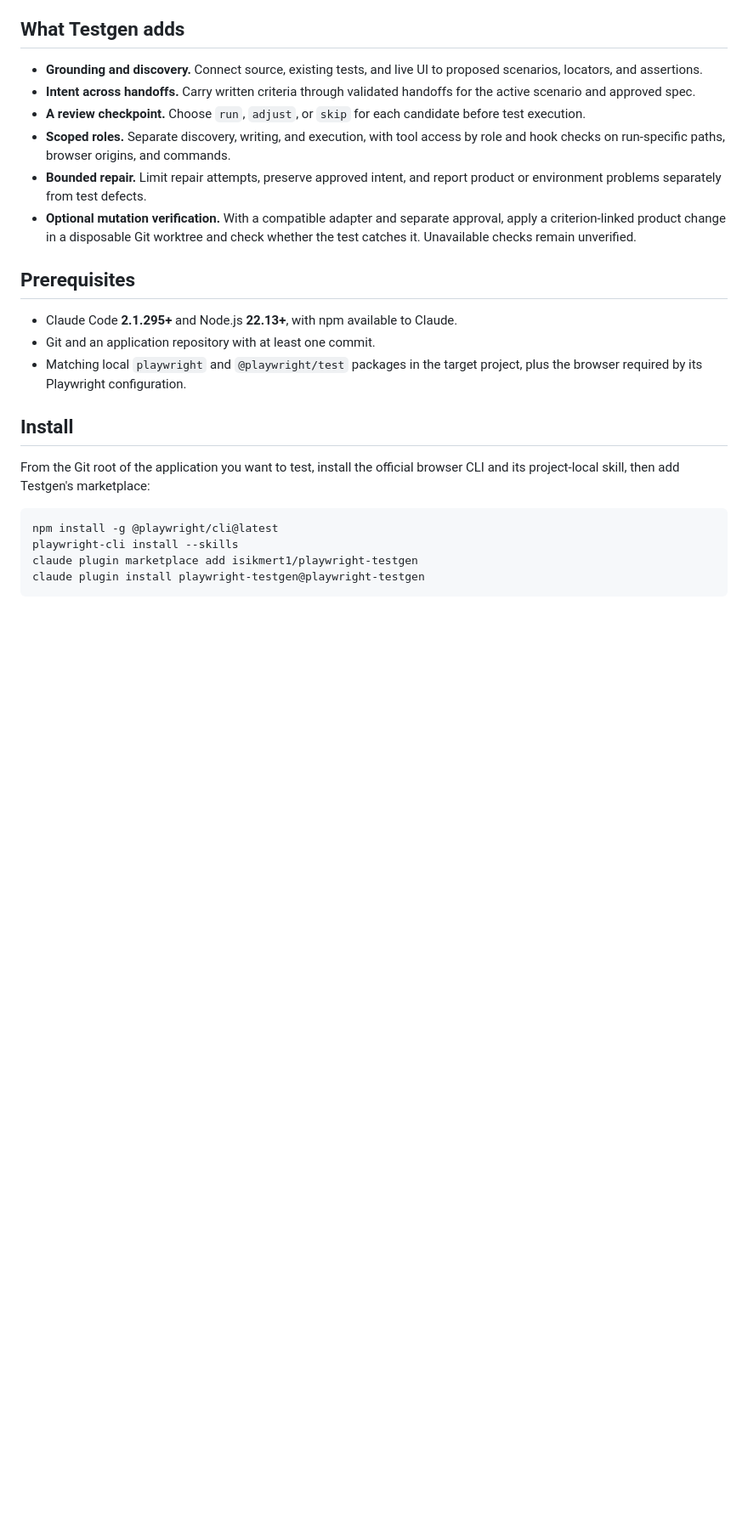
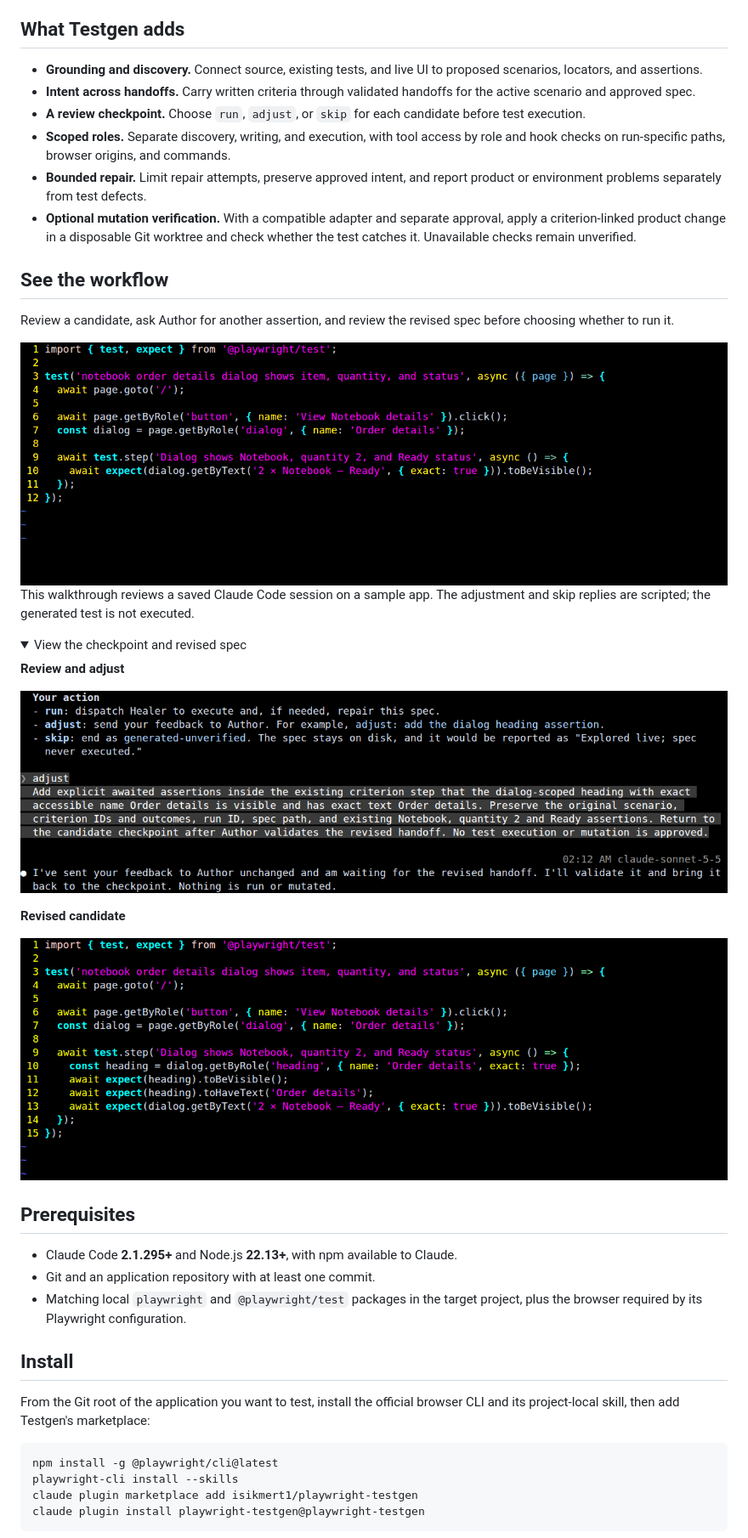
Before and after one commit to isikmert1/playwright-testgen, a Markdown page: README.md, the part around the change. Shown at 85% size. Drawn GitHub-style; pictures changed too: docs/images/generated-spec.png (added), docs/images/review-checkpoint.png (added), docs/images/review-workflow.gif (added); folded sections open; blank space fills up the shorter version.

Commit message:
docs: show the Testgen review workflow

```diff
--- a/README.md
+++ b/README.md
@@ -36,6 +36,32 @@ approved spec, using its existing configuration, fixtures, and test layout.
 - **Optional mutation verification.** With a compatible adapter and separate
   approval, apply a criterion-linked product change in a disposable Git worktree
   and check whether the test catches it. Unavailable checks remain unverified.
+
+## See the workflow
+
+Review a candidate, ask Author for another assertion, and review the revised
+spec before choosing whether to run it.
+
+<picture>
+  <source media="(prefers-reduced-motion: reduce)" srcset="docs/images/review-checkpoint.png">
+  <img src="docs/images/review-workflow.gif" alt="Claude Code walkthrough: generated spec, adjustment, revised assertions, and skip" width="100%">
+</picture>
+
+This walkthrough reviews a saved Claude Code session on a sample app. The
+adjustment and skip replies are scripted; the generated test is not executed.
+
+<details>
+<summary>View the checkpoint and revised spec</summary>
+
+**Review and adjust**
+
+![The run, adjust, and skip checkpoint with an adjustment sent to Author](docs/images/review-checkpoint.png)
+
+**Revised candidate**
+
+![The generated spec with the requested dialog heading assertions](docs/images/generated-spec.png)
+
+</details>
 
 ## Prerequisites
 
```
